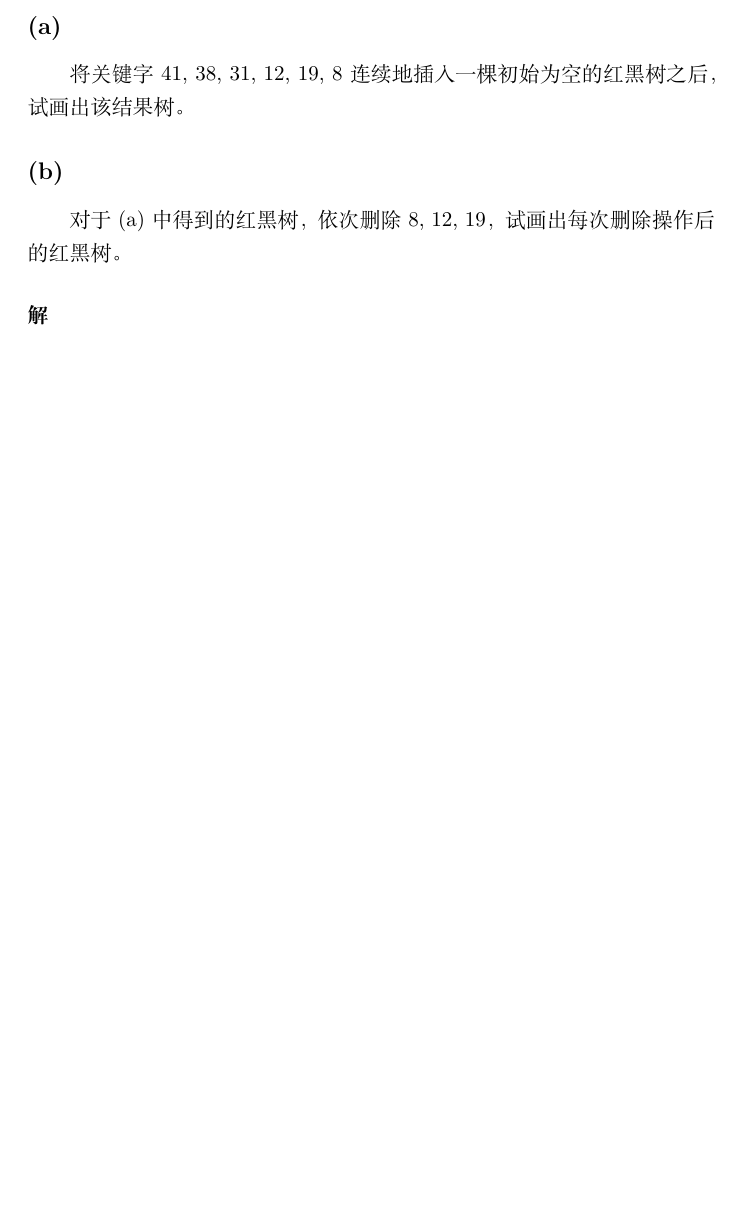
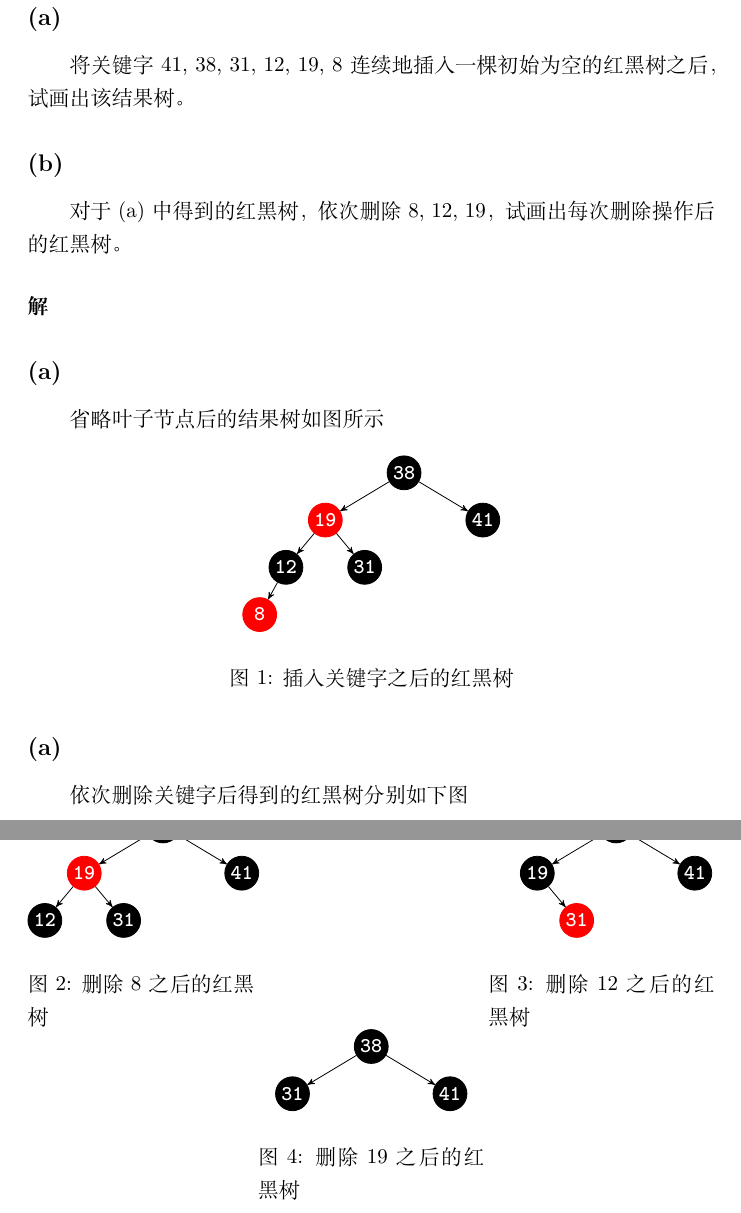
Before and after one commit to lyc0930/Algorithms-Homework, a LaTeX problem sheet (Homework5/PB17000297_LuoYanchen.tex): part of page 6 of 6 before the commit and two parts of pages 7 and 8 of 8 after it, the two joined at a grey line, cut so that both start at the same text, the shorter picture padded with empty space. Compiled offline with XeLaTeX.

Commit message:
HW5 finish

```diff
--- a/Homework5/PB17000297_LuoYanchen.tex
+++ b/Homework5/PB17000297_LuoYanchen.tex
@@ -198 +213,2 @@ h_2(k) = 1 + (k\ \text{mod}\ (m − 1))$）将这些关键字插入散列表的
 
+\section{Exercise 13.4-3}
@@ -202,5 +217,69 @@ h_2(k) = 1 + (k\ \text{mod}\ (m − 1))$）将这些关键字插入散列表的
 \subsection*{(b)}
 对于(a)中得到的红黑树，依次删除8, 12, 19，试画出每次删除操作后的红黑树。
 \paragraph{解}
-
+\subsection*{(a)}
+省略叶子节点后的结果树如图所示
+\begin{figure}[H]
+    \centering
+    \begin{tikzpicture}[->,>=stealth',level/.style={sibling distance = 7.5em/#1,
+        level distance = 2.25em}]
+        \node [BlackNode] {38}
+            child{ node [RedNode] {19}
+                child{ node [BlackNode] {12}
+                    child{ node [RedNode] {8}}
+                    child{ node [] {} edge from parent [draw = none]}
+                }
+                child{ node [BlackNode] {31}}
+            }
+            child{ node [BlackNode] {41}}
+    ;
+    \end{tikzpicture}
+    \caption{插入关键字之后的红黑树}
+    \end{figure}
+    \subsection*{(a)}
+    依次删除关键字后得到的红黑树分别如下图
+    \begin{figure}[H]
+    \centering
+    \begin{minipage}[t]{0.33\linewidth}
+        \centering
+        \begin{tikzpicture}[->,>=stealth',level/.style={sibling distance = 7.5em/#1,
+            level distance = 2.25em}]
+            \node [BlackNode] {38}
+                child{ node [RedNode] {19}
+                    child{ node [BlackNode] {12}}
+                    child{ node [BlackNode] {31}}
+                }
+                child{ node [BlackNode] {41}}
+            ;
+        \end{tikzpicture}
+        \caption{删除8之后的红黑树}
+    \end{minipage}
+    \hfill
+    \begin{minipage}[t]{0.33\linewidth}
+        \centering
+        \begin{tikzpicture}[->,>=stealth',level/.style={sibling distance = 7.5em/#1,
+            level distance = 2.25em}]
+            \node [BlackNode] {38}
+                child{ node [BlackNode] {19}
+                    child{ node [] {} edge from parent [draw = none]}
+                    child{ node [RedNode] {31}}
+                }
+                child{ node [BlackNode] {41}}
+            ;
+        \end{tikzpicture}
+        \caption{删除12之后的红黑树}
+    \end{minipage}
+    \hfill
+    \begin{minipage}[t]{0.33\linewidth}
+        \centering
+        \begin{tikzpicture}[->,>=stealth',level/.style={sibling distance = 7.5em/#1,
+            level distance = 2.25em}]
+            \node [BlackNode] {38}
+                child{ node [BlackNode] {31}}
+                child{ node [BlackNode] {41}}
+            ;
+        \end{tikzpicture}
+        \caption{删除19之后的红黑树}
+    \end{minipage}
+\end{figure}
 \end{document}
```
Also changed, not shown: Homework5/PB17000297_LuoYanchen.pdf, Homework5/PB17000297_LuoYanchen.tex (28 more changed lines), 4 other files.
